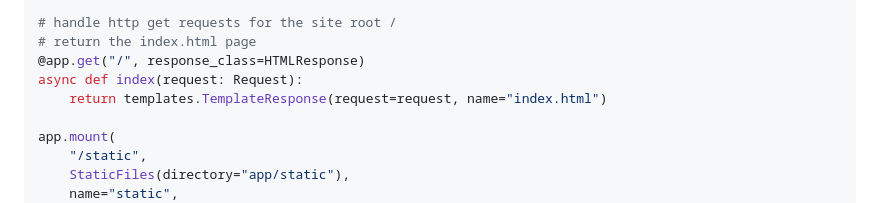
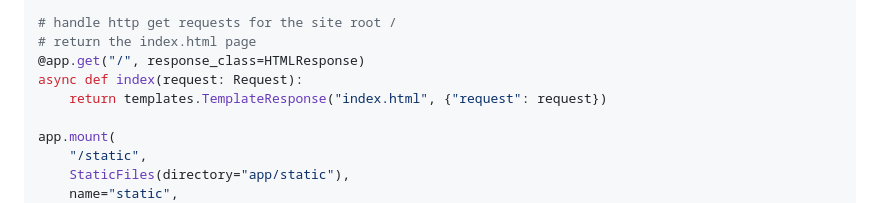
Before and after one commit to elee-tudublin-classes/lab-week-3-dynamic-content-yonko-smurk, a Markdown page: readme.md, the part around the change. Rendered like a GitHub page.

```diff
--- a/readme.md
+++ b/readme.md
@@ -39,7 +39,7 @@ templates = Jinja2Templates(directory="app/view_templates")
 # return the index.html page
 @app.get("/", response_class=HTMLResponse)
 async def index(request: Request):
-    return templates.TemplateResponse(request=request, name="index.html")
+    return templates.TemplateResponse("index.html", {"request": request})
 
 app.mount(
     "/static",
```
